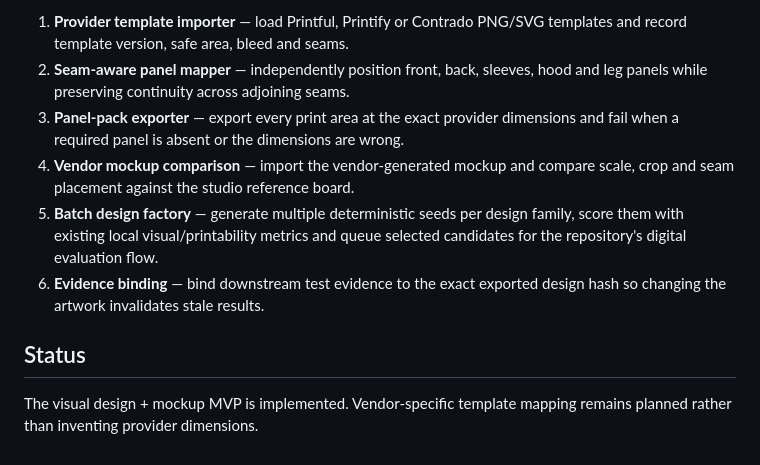
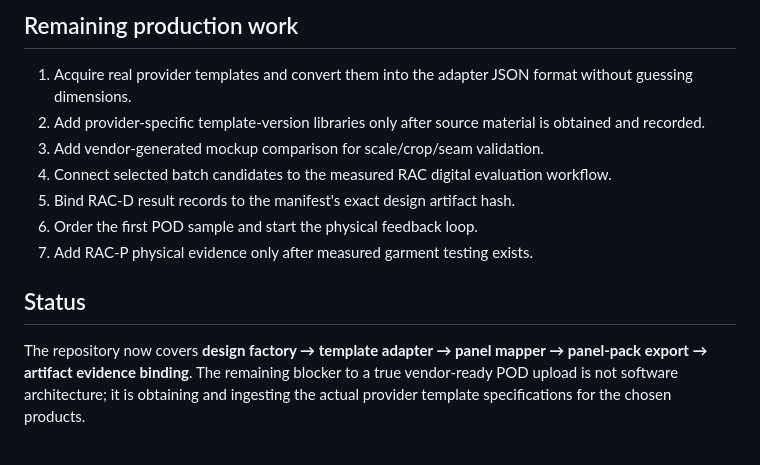
Before and after one commit to ninja-ops-guy/adversarial-clothing-pipeline, a Markdown page: docs/PRODUCT_STUDIO.md, the part around one of its changes. GitHub-like rendering.

```diff
--- a/docs/PRODUCT_STUDIO.md
+++ b/docs/PRODUCT_STUDIO.md
@@ -60,11 +140,14 @@ Provider-specific production files cannot be generated correctly until the actua
 
-1. **Provider template importer** — load Printful, Printify or Contrado PNG/SVG templates and record template version, safe area, bleed and seams.
-2. **Seam-aware panel mapper** — independently position front, back, sleeves, hood and leg panels while preserving continuity across adjoining seams.
-3. **Panel-pack exporter** — export every print area at the exact provider dimensions and fail when a required panel is absent or the dimensions are wrong.
-4. **Vendor mockup comparison** — import the vendor-generated mockup and compare scale, crop and seam placement against the studio reference board.
-5. **Batch design factory** — generate multiple deterministic seeds per design family, score them with existing local visual/printability metrics and queue selected candidates for the repository's digital evaluation flow.
-6. **Evidence binding** — bind downstream test evidence to the exact exported design hash so changing the artwork invalidates stale results.
+## Remaining production work
+
+1. Acquire real provider templates and convert them into the adapter JSON format without guessing dimensions.
+2. Add provider-specific template-version libraries only after source material is obtained and recorded.
+3. Add vendor-generated mockup comparison for scale/crop/seam validation.
+4. Connect selected batch candidates to the measured RAC digital evaluation workflow.
+5. Bind RAC-D result records to the manifest's exact design artifact hash.
+6. Order the first POD sample and start the physical feedback loop.
+7. Add RAC-P physical evidence only after measured garment testing exists.
 
 ## Status
 
-The visual design + mockup MVP is implemented. Vendor-specific template mapping remains planned rather than inventing provider dimensions.
+The repository now covers **design factory → template adapter → panel mapper → panel-pack export → artifact evidence binding**. The remaining blocker to a true vendor-ready POD upload is not software architecture; it is obtaining and ingesting the actual provider template specifications for the chosen products.
```
Also changed, not shown: other parts of docs/PRODUCT_STUDIO.md (+96 -16 lines).
